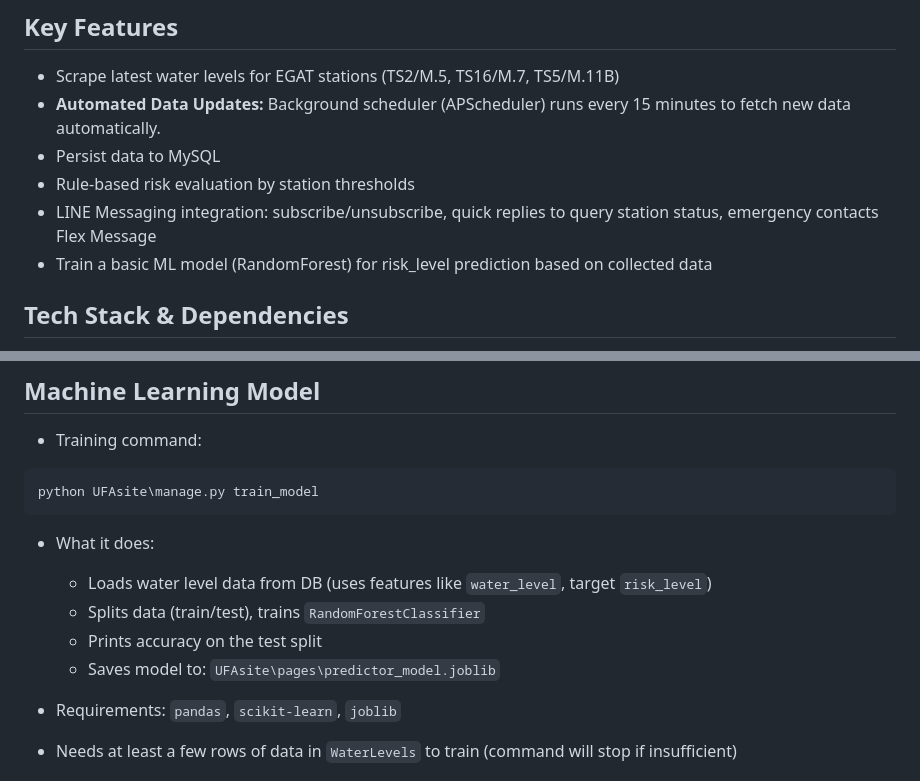
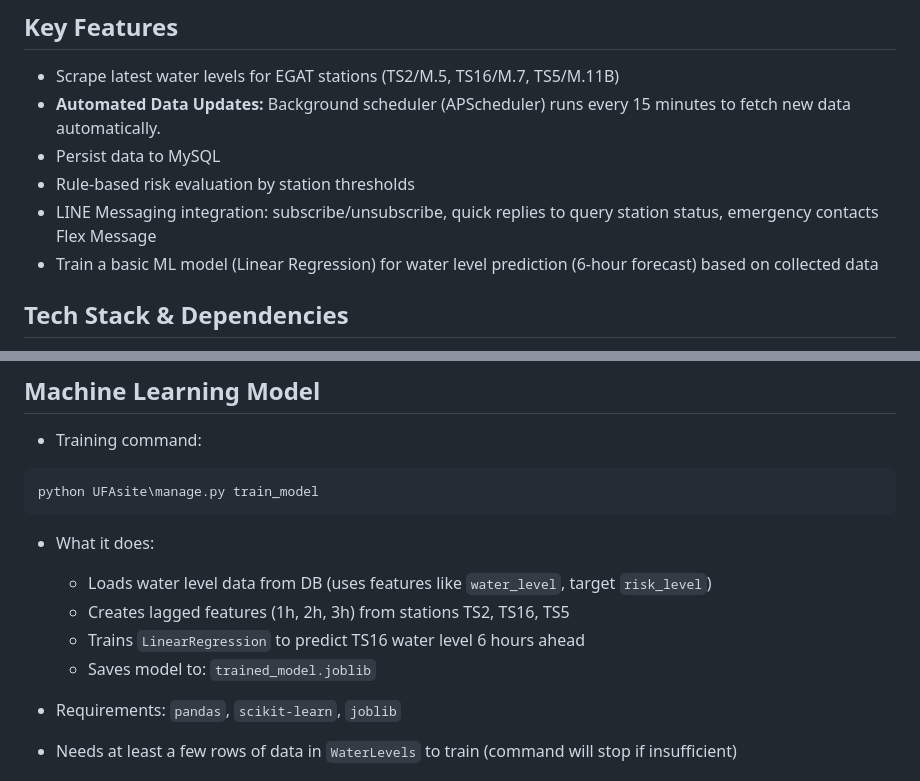
Before and after one commit to AphiratNiyom/UFA_Deploy, a Markdown page: README.md, 2 parts joined by grey strips. Drawn GitHub-style.

Commit message:
อัพเดท readme

```diff
--- a/README.md
+++ b/README.md
@@ -14,7 +14,7 @@ Django web application for monitoring water levels (EGAT WaterTele), storing mea
 - Persist data to MySQL
 - Rule-based risk evaluation by station thresholds
 - LINE Messaging integration: subscribe/unsubscribe, quick replies to query station status, emergency contacts Flex Message
-- Train a basic ML model (RandomForest) for risk_level prediction based on collected data
+- Train a basic ML model (Linear Regression) for water level prediction (6-hour forecast) based on collected data
 
 ## Tech Stack & Dependencies
 
@@ -125,9 +125,9 @@ python UFAsite\manage.py train_model
 
 - What it does:
   - Loads water level data from DB (uses features like `water_level`, target `risk_level`)
-  - Splits data (train/test), trains `RandomForestClassifier`
-  - Prints accuracy on the test split
-  - Saves model to: `UFAsite\pages\predictor_model.joblib`
+  - Creates lagged features (1h, 2h, 3h) from stations TS2, TS16, TS5
+  - Trains `LinearRegression` to predict TS16 water level 6 hours ahead
+  - Saves model to: `trained_model.joblib`
 
 - Requirements: `pandas`, `scikit-learn`, `joblib`
 - Needs at least a few rows of data in `WaterLevels` to train (command will stop if insufficient)
```
